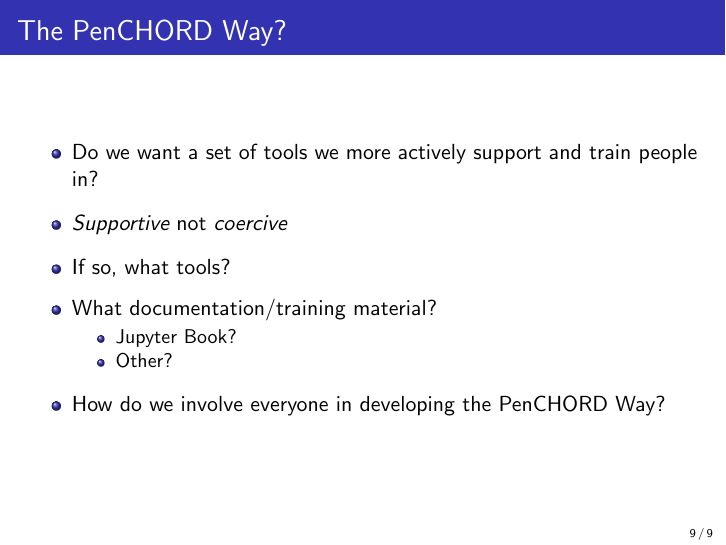
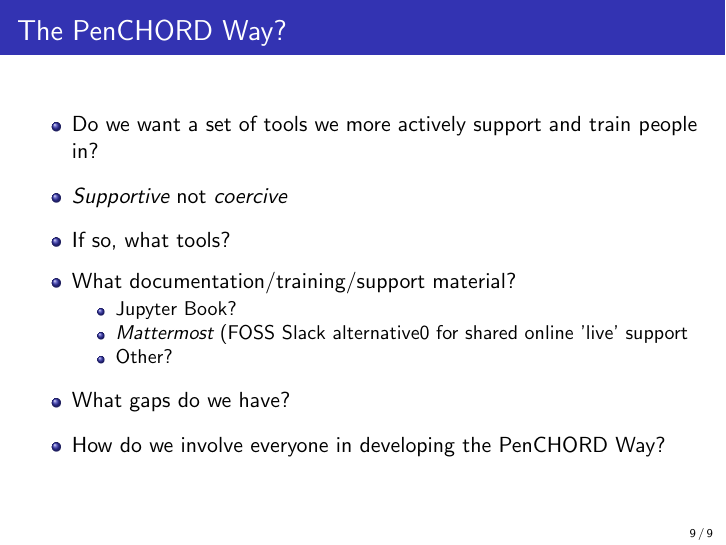
Before and after one commit to MichaelAllen1966/overleaf_penchord_open_science_stroke, LaTeX slides (main.tex): page 12 of 12. Compiled offline with pdfLaTeX.

Commit message:
Updates from Overleaf

```diff
--- a/main.tex
+++ b/main.tex
@@ -236,11 +238,13 @@
     \item Do we want a set of tools we more actively support and train people in?
     \item \emph{Supportive} not \emph{coercive}
     \item If so, what tools?
-    \item What documentation/training material?
+    \item What documentation/training/support material?
     \begin{itemize}
         \item Jupyter Book?
+        \item \emph{Mattermost} (FOSS Slack alternative0 for shared online 'live' support
         \item Other?
     \end{itemize}
+    \item What gaps do we have?
     \item How do we involve everyone in developing the PenCHORD Way?
 \end{itemize}
 
```
Also changed, not shown: main.tex (4 more changed lines).
